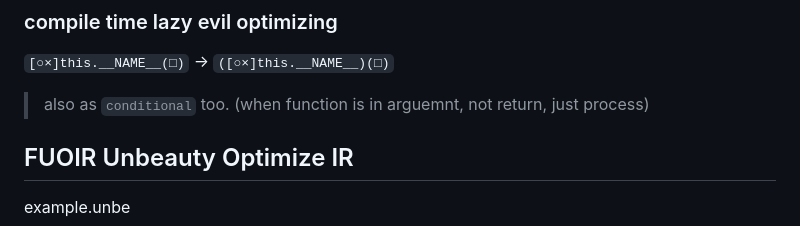
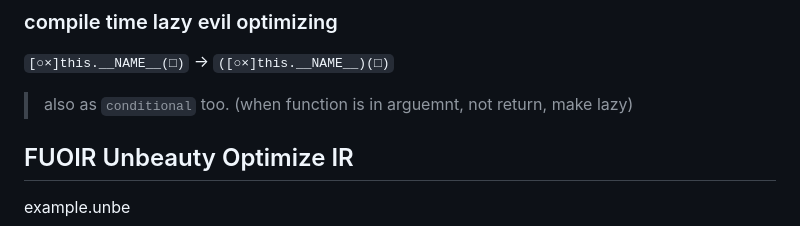
Before and after one commit to FarAway6834/unbeauty, a Markdown page: README.md, the part around the change. Rendered like a GitHub page.

Commit message:
README.md 업데이트

```diff
--- a/README.md
+++ b/README.md
@@ -77,7 +77,7 @@ fibo = cacher[1](λb, x.this.conditional(this.beq0(b, x), 0, this.conditionalidx
 
 `[○×]this.__NAME__(□)` -> `([○×]this.__NAME__)(□)`
 
- > also as `conditional` too. (when function is in arguemnt, not return, just process)
+ > also as `conditional` too. (when function is in arguemnt, not return, make lazy)
 
 ## FUOIR Unbeauty Optimize IR
 
```
